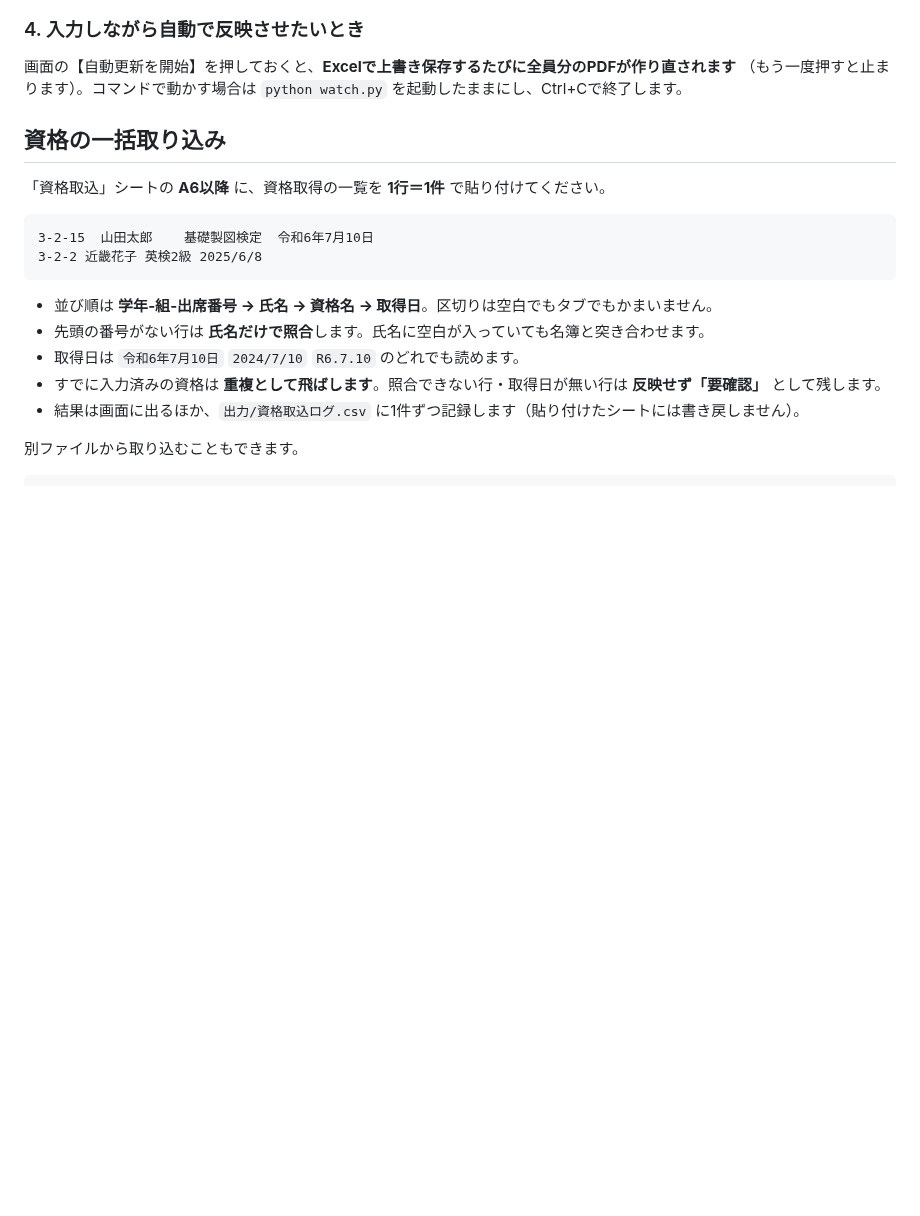
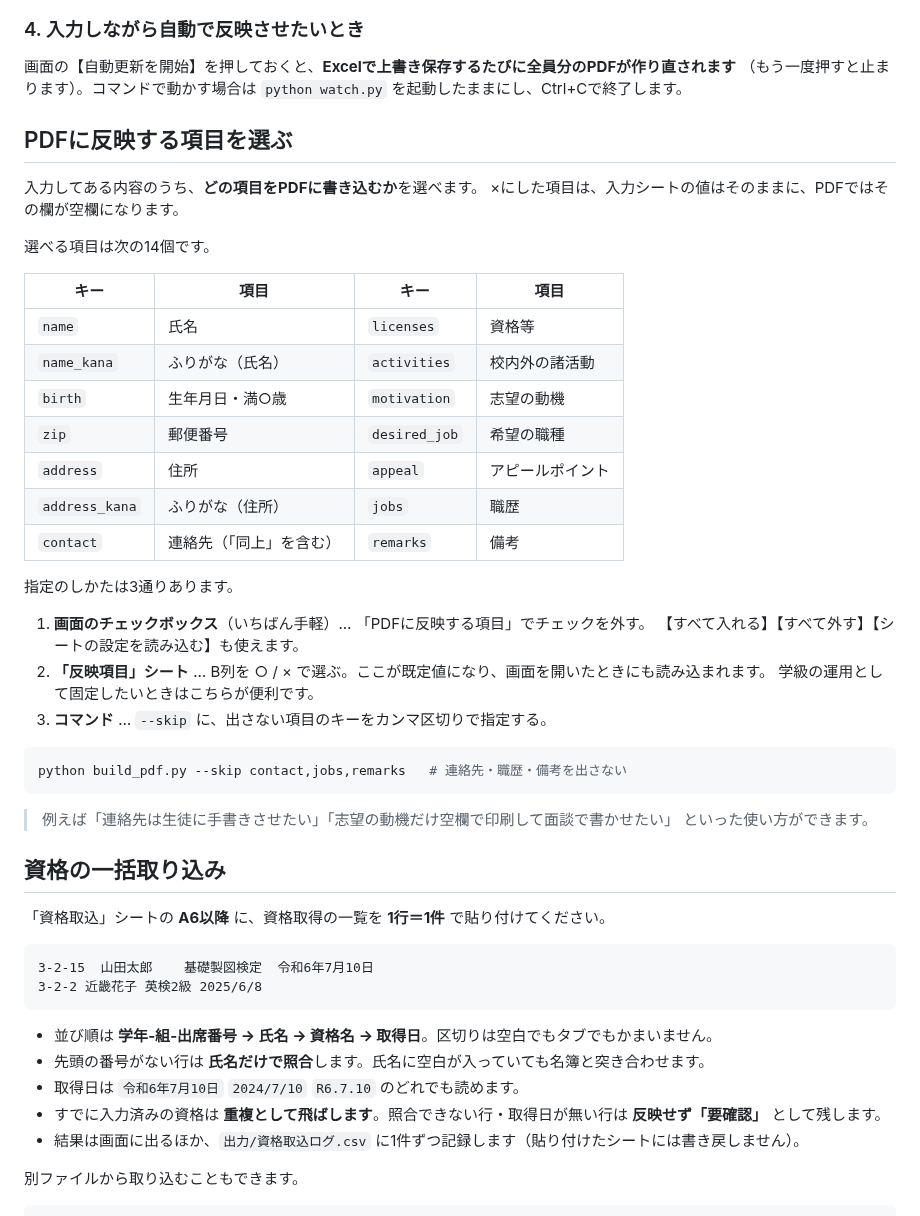
Before and after one commit to piyohiko12/-rirekisyo, a Markdown page: README.md, the part around one of its changes. Rendered like a GitHub page; blank space fills up the shorter version.

````diff
--- a/README.md
+++ b/README.md
@@ -95,6 +96,38 @@ python build_pdf.py --png                            # 確認用のPNGも出す
 
 画面の【自動更新を開始】を押しておくと、**Excelで上書き保存するたびに全員分のPDFが作り直されます**
 （もう一度押すと止まります）。コマンドで動かす場合は `python watch.py` を起動したままにし、Ctrl+Cで終了します。
+
+## PDFに反映する項目を選ぶ
+
+入力してある内容のうち、**どの項目をPDFに書き込むか**を選べます。
+×にした項目は、入力シートの値はそのままに、PDFではその欄が空欄になります。
+
+選べる項目は次の14個です。
+
+| キー | 項目 | キー | 項目 |
+| --- | --- | --- | --- |
+| `name` | 氏名 | `licenses` | 資格等 |
+| `name_kana` | ふりがな（氏名） | `activities` | 校内外の諸活動 |
+| `birth` | 生年月日・満○歳 | `motivation` | 志望の動機 |
+| `zip` | 郵便番号 | `desired_job` | 希望の職種 |
+| `address` | 住所 | `appeal` | アピールポイント |
+| `address_kana` | ふりがな（住所） | `jobs` | 職歴 |
+| `contact` | 連絡先（「同上」を含む） | `remarks` | 備考 |
+
+指定のしかたは3通りあります。
+
+1. **画面のチェックボックス**（いちばん手軽）… 「PDFに反映する項目」でチェックを外す。
+   【すべて入れる】【すべて外す】【シートの設定を読み込む】も使えます。
+2. **「反映項目」シート** … B列を ○ / × で選ぶ。ここが既定値になり、画面を開いたときにも読み込まれます。
+   学級の運用として固定したいときはこちらが便利です。
+3. **コマンド** … `--skip` に、出さない項目のキーをカンマ区切りで指定する。
+
+```bash
+python build_pdf.py --skip contact,jobs,remarks   # 連絡先・職歴・備考を出さない
+```
+
+> 例えば「連絡先は生徒に手書きさせたい」「志望の動機だけ空欄で印刷して面談で書かせたい」
+> といった使い方ができます。
 
 ## 資格の一括取り込み
 
````
Also changed, not shown: other parts of README.md (+2 -1 lines), docs/gui.png, 11 other files.
